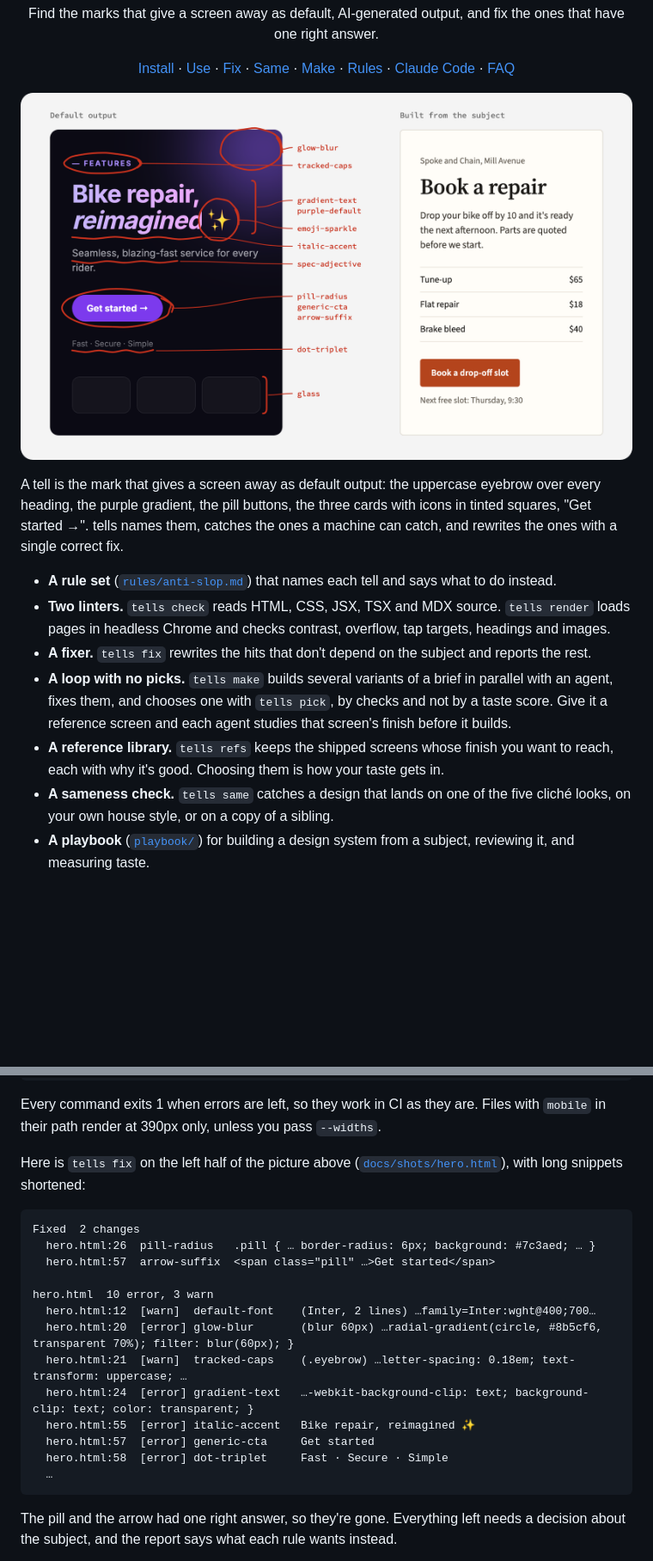
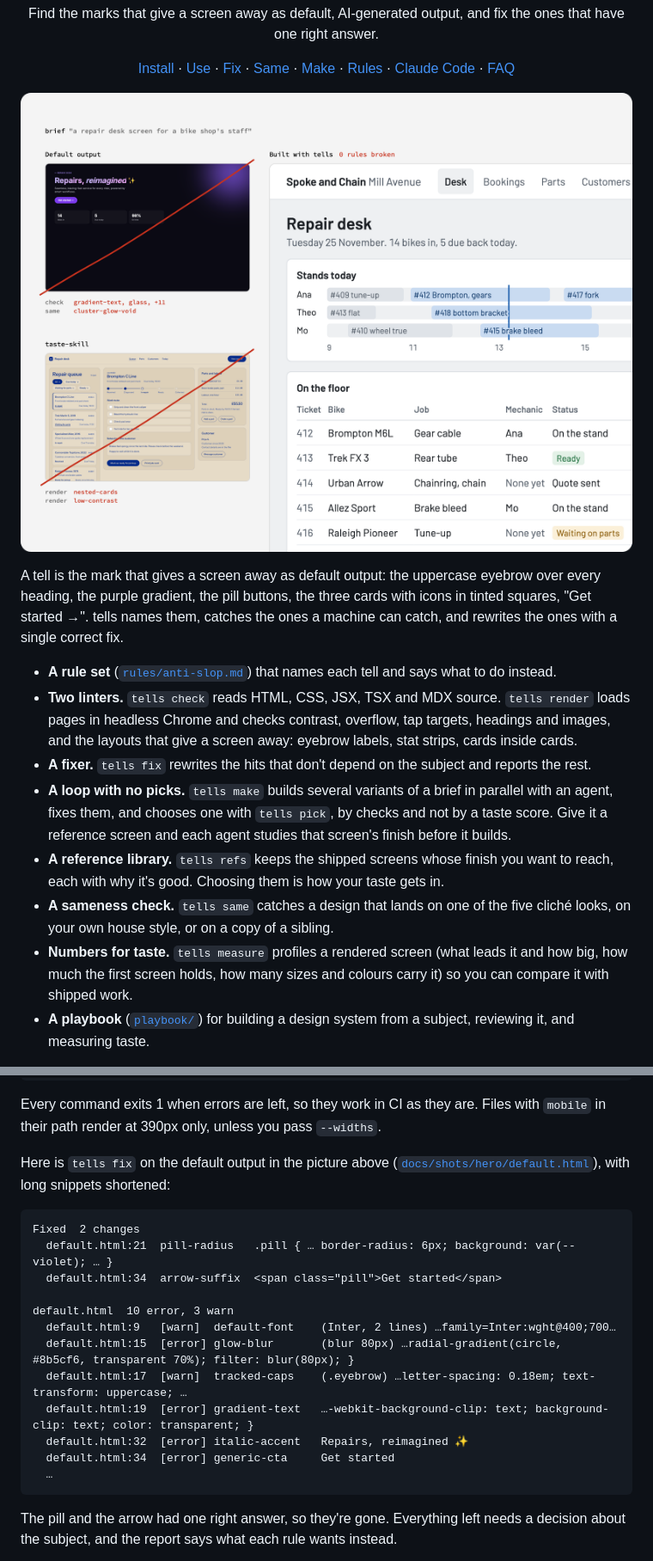
Before and after one commit to bubb4rd/tells, a Markdown page: README.md, 2 parts joined by grey strips. Shown at 86% size. GitHub-like rendering; pictures changed too: docs/assets/hero.png; blank space fills up the shorter version.

Commit message:
docs: hero shows tells against default and taste-skill builds
Old hero showed only check catches; tells now makes and picks screens.
Every note in the image is a real hit: tells pick docs/shots/hero/*.html

````diff
--- a/README.md
+++ b/README.md
@@ -30,16 +30,17 @@
   <a href="#faq">FAQ</a>
 </p>
 
-<p align="center"><img src="docs/assets/hero.png" alt="Two versions of a bike shop's booking screen. On the left, default output: a dark panel with a purple glow, a tracked uppercase eyebrow, a gradient headline with an italic accent word and a sparkle emoji, a pill button reading Get started with an arrow, a Fast, Secure, Simple tagline and three glass cards. Each one is circled in red pencil and labelled with the tells rule that catches it. On the right, the same screen built from its subject: the shop's name and street, a plain serif headline, Book a repair, the turnaround, three prices, a Book a drop-off slot button and the next free slot."></p>
+<p align="center"><img src="docs/assets/hero.png" alt="One brief, a repair desk screen for a bike shop's staff, built three ways. Default output, a dark purple screen with a gradient headline and glass cards, is struck through in red pencil: check finds gradient-text, glass and 11 more, and same calls it cluster-glow-void. The build from taste-skill, a beige three-pane app in navy, is struck through too: render finds nested-cards and low-contrast. The screen built with tells breaks no rules and is shown large: Spoke and Chain&#39;s repair desk, with a stand schedule for three mechanics, all fourteen bikes on the floor with job, mechanic, status and due time, quotes waiting on customers, and parts due in."></p>
 
 A tell is the mark that gives a screen away as default output: the uppercase eyebrow over every heading, the purple gradient, the pill buttons, the three cards with icons in tinted squares, "Get started →". tells names them, catches the ones a machine can catch, and rewrites the ones with a single correct fix.
 
 - **A rule set** ([`rules/anti-slop.md`](rules/anti-slop.md)) that names each tell and says what to do instead.
-- **Two linters.** `tells check` reads HTML, CSS, JSX, TSX and MDX source. `tells render` loads pages in headless Chrome and checks contrast, overflow, tap targets, headings and images.
+- **Two linters.** `tells check` reads HTML, CSS, JSX, TSX and MDX source. `tells render` loads pages in headless Chrome and checks contrast, overflow, tap targets, headings and images, and the layouts that give a screen away: eyebrow labels, stat strips, cards inside cards.
 - **A fixer.** `tells fix` rewrites the hits that don't depend on the subject and reports the rest.
 - **A loop with no picks.** `tells make` builds several variants of a brief in parallel with an agent, fixes them, and chooses one with `tells pick`, by checks and not by a taste score. Give it a reference screen and each agent studies that screen's finish before it builds.
 - **A reference library.** `tells refs` keeps the shipped screens whose finish you want to reach, each with why it's good. Choosing them is how your taste gets in.
 - **A sameness check.** `tells same` catches a design that lands on one of the five cliché looks, on your own house style, or on a copy of a sibling.
+- **Numbers for taste.** `tells measure` profiles a rendered screen (what leads it and how big, how much the first screen holds, how many sizes and colours carry it) so you can compare it with shipped work.
 - **A playbook** ([`playbook/`](playbook)) for building a design system from a subject, reviewing it, and measuring taste.
 
 It's built for product UI, the dashboards, tools and apps people use every day, and it runs on plain Node with no dependencies.
@@ -104,21 +105,20 @@ tells rules  [check|render|same] List every rule with its severity and fix
 
 Every command exits 1 when errors are left, so they work in CI as they are. Files with `mobile` in their path render at 390px only, unless you pass `--widths`.
 
-Here is `tells fix` on the left half of the picture above ([`docs/shots/hero.html`](docs/shots/hero.html)), with long snippets shortened:
+Here is `tells fix` on the default output in the picture above ([`docs/shots/hero/default.html`](docs/shots/hero/default.html)), with long snippets shortened:
 
 ```
 Fixed  2 changes
-  hero.html:26  pill-radius   .pill { … border-radius: 6px; background: #7c3aed; … }
-  hero.html:57  arrow-suffix  <span class="pill" …>Get started</span>
+  default.html:21  pill-radius   .pill { … border-radius: 6px; background: var(--violet); … }
+  default.html:34  arrow-suffix  <span class="pill">Get started</span>
 
-hero.html  10 error, 3 warn
-  hero.html:12  [warn]  default-font    (Inter, 2 lines) …family=Inter:wght@400;700…
-  hero.html:20  [error] glow-blur       (blur 60px) …radial-gradient(circle, #8b5cf6, transparent 70%); filter: blur(60px); }
-  hero.html:21  [warn]  tracked-caps    (.eyebrow) …letter-spacing: 0.18em; text-transform: uppercase; …
-  hero.html:24  [error] gradient-text   …-webkit-background-clip: text; background-clip: text; color: transparent; }
-  hero.html:55  [error] italic-accent   Bike repair, reimagined ✨
-  hero.html:57  [error] generic-cta     Get started
-  hero.html:58  [error] dot-triplet     Fast · Secure · Simple
+default.html  10 error, 3 warn
+  default.html:9   [warn]  default-font    (Inter, 2 lines) …family=Inter:wght@400;700…
+  default.html:15  [error] glow-blur       (blur 80px) …radial-gradient(circle, #8b5cf6, transparent 70%); filter: blur(80px); }
+  default.html:17  [warn]  tracked-caps    (.eyebrow) …letter-spacing: 0.18em; text-transform: uppercase; …
+  default.html:19  [error] gradient-text   …-webkit-background-clip: text; background-clip: text; color: transparent; }
+  default.html:32  [error] italic-accent   Repairs, reimagined ✨
+  default.html:34  [error] generic-cta     Get started
   …
 ```
 
````
Also changed, not shown: other parts of README.md (+1 -1 lines), 5 other files.
